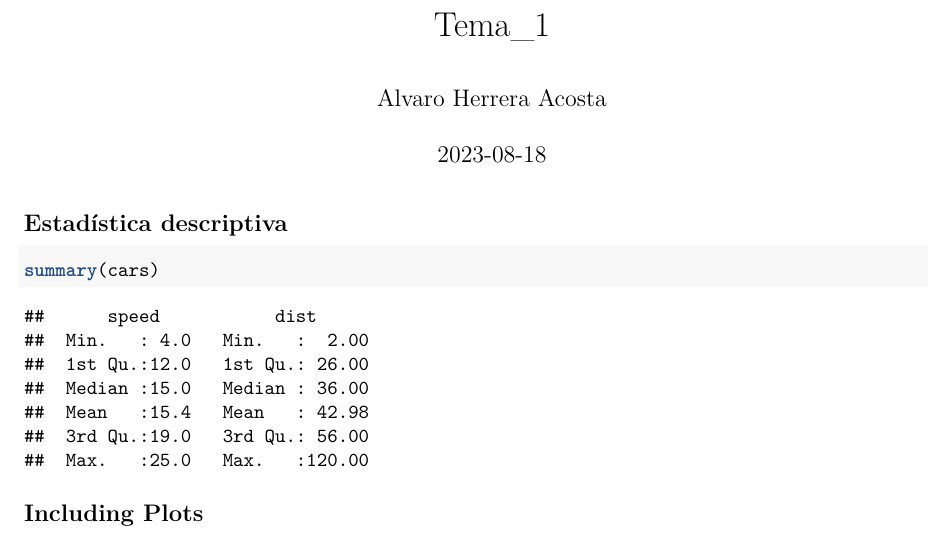
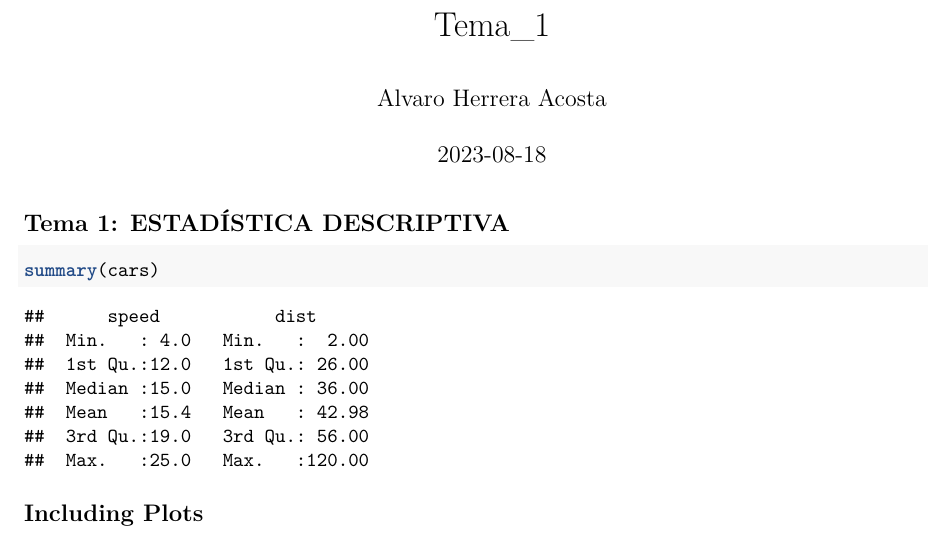
Before and after one commit to AlvaroHerrera87/Estadistica_R, an R Markdown document (Tema1/1_Estadistica_Descriptiva.Rmd): part of page 1 of 2, cut so that both start at the same text. Rendered offline with R 4.5, knitr and Pandoc, then LaTeX, with nearby package versions.

Commit message:
Actualizacion

````diff
--- a/Tema1/1_Estadistica_Descriptiva.Rmd
+++ b/Tema1/1_Estadistica_Descriptiva.Rmd
@@ -9,7 +9,7 @@ output: pdf_document
 knitr::opts_chunk$set(echo = TRUE)
 ```
 
-## Estadística descriptiva
+## Tema 1: ESTADÍSTICA DESCRIPTIVA
 
 
 
````
